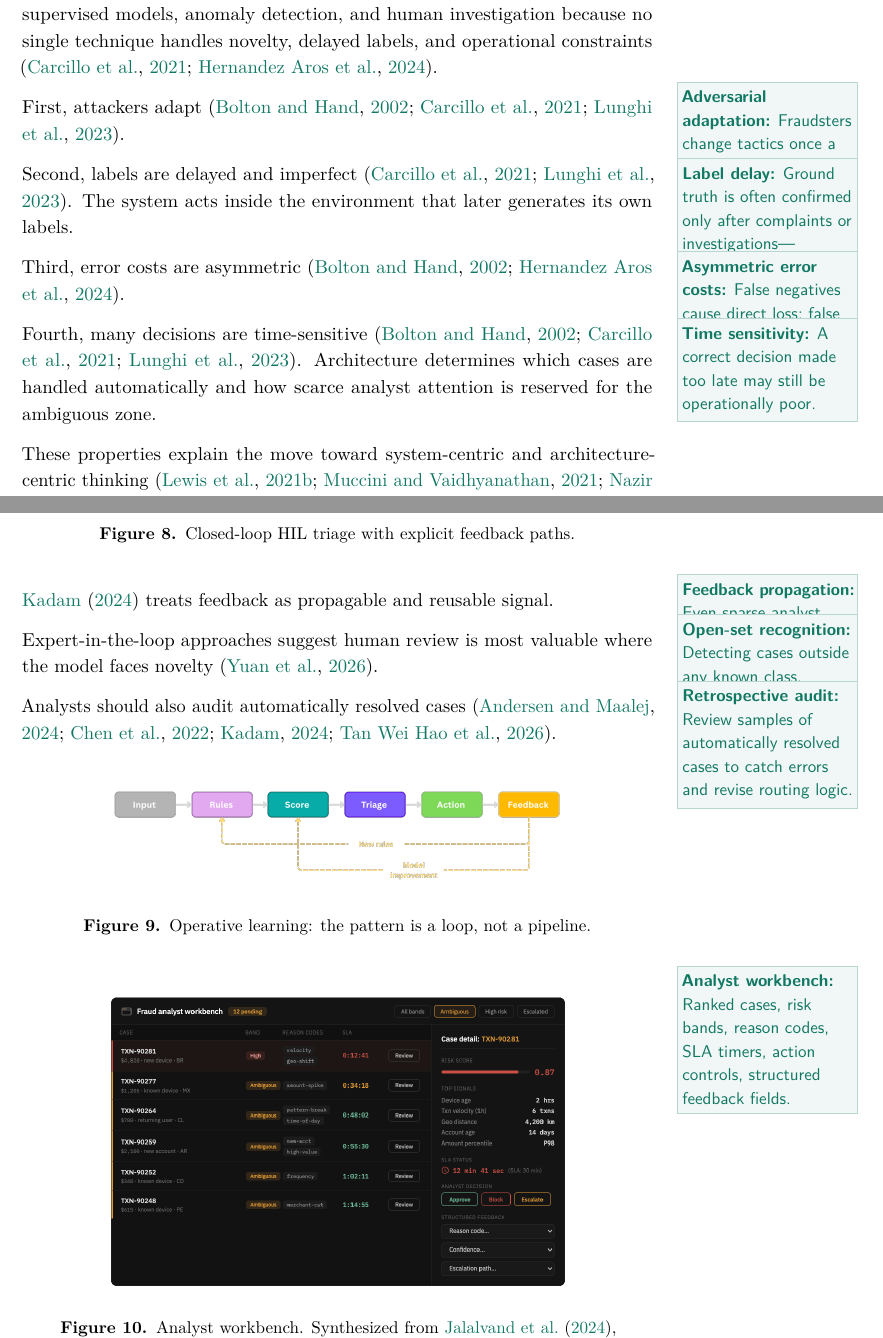
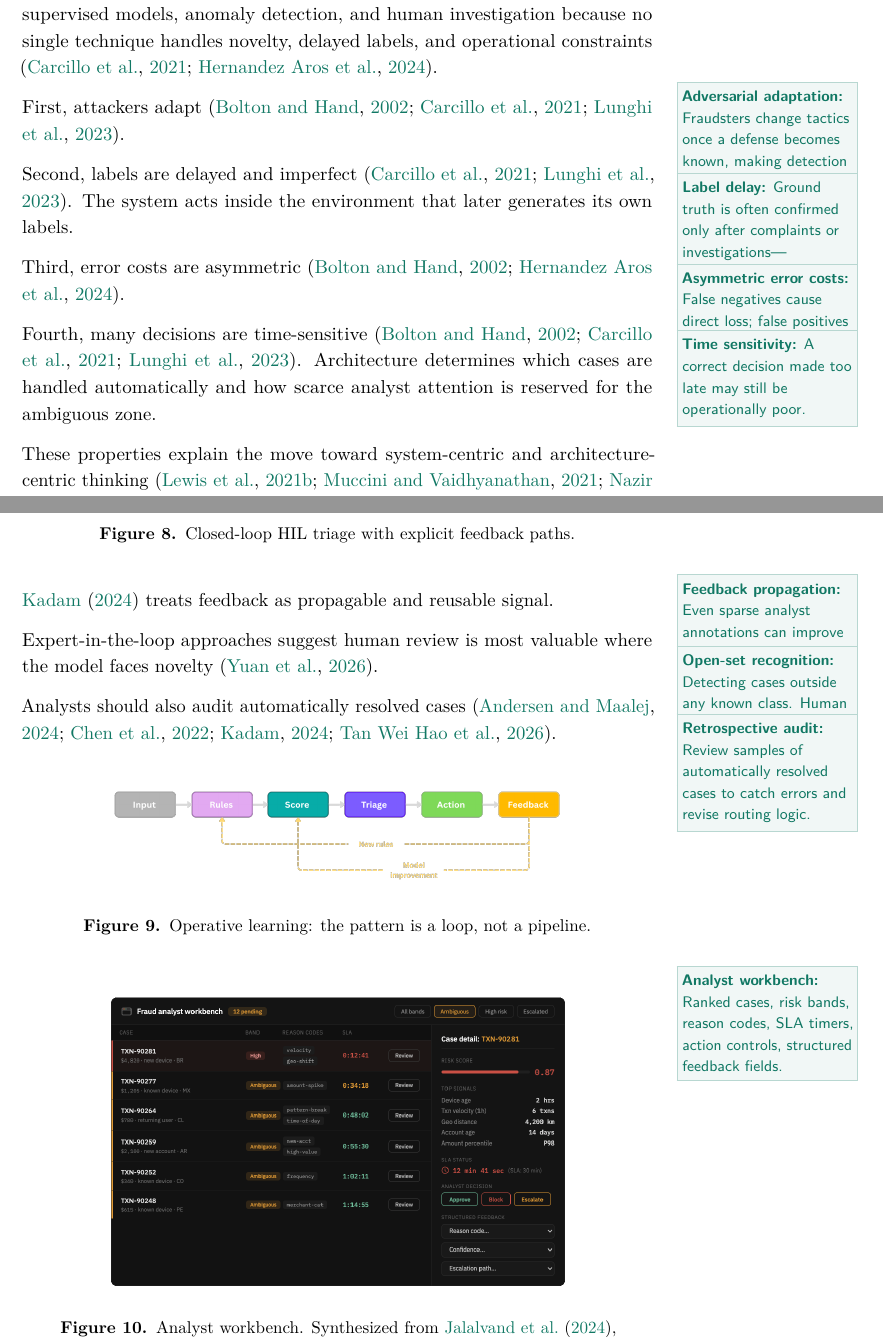
Before and after one commit to jospablo777/fraud_ml_design_pattern, a LaTeX document (communication/LaTeX/technical_article.tex): two parts of pages 2 and 6 of 12, joined at a grey line, cut so that both start at the same text. Compiled offline with pdfLaTeX.

Commit message:
Formatted little boxes

```diff
--- a/communication/LaTeX/technical_article.tex
+++ b/communication/LaTeX/technical_article.tex
@@ -13,7 +13,7 @@
 \definecolor{rulegray}{HTML}{BDC3C7}
 \usepackage{marginnote}
 \renewcommand*{\marginfont}{\footnotesize\sffamily}
-\newcommand{\defn}[2][0pt]{\marginnote{\fcolorbox{accentteal!30}{accentteal!6}{\parbox{3.5cm}{\raggedright\small\sffamily\color{accentteal}\vspace{2pt}#2\vspace{2pt}}}}[#1]}
+\newcommand{\defn}[2][0pt]{\marginnote{\fcolorbox{accentteal!30}{accentteal!6}{\parbox{3.5cm}{\raggedright\footnotesize\sffamily\color{accentteal}\vspace{2pt}#2\vspace{2pt}}}}[#1]}
 \usepackage{titlesec}
 \titleformat{\section}{\Large\bfseries\color{darkgray}}{\thesection}{0.6em}{}
 \titleformat{\subsection}{\large\bfseries\color{darkgray}}{\thesubsection}{0.5em}{}
@@ -77,13 +77,13 @@ Fraud prevention is not a stable prediction problem. Systems combine rules, supe
 \defn{\textbf{Adversarial adaptation:} Fraudsters change tactics once a defense becomes known, making detection a moving contest.}%
 First, attackers adapt \citep{Bolton2002, Carcillo2021, Lunghi2023}.
 
-\defn[0.2cm]{\textbf{Label delay:} Ground truth is often confirmed only after complaints or investigations---incomplete at decision time.}%
+\defn[0.5cm]{\textbf{Label delay:} Ground truth is often confirmed only after complaints or investigations---incomplete at decision time.}%
 Second, labels are delayed and imperfect \citep{Carcillo2021, Lunghi2023}. The system acts inside the environment that later generates its own labels.
 
-\defn[0.2cm]{\textbf{Asymmetric error costs:} False negatives cause direct loss; false positives cause friction. Not interchangeable.}%
+\defn[0.45cm]{\textbf{Asymmetric error costs:} False negatives cause direct loss; false positives cause friction. Not interchangeable.}%
 Third, error costs are asymmetric \citep{Bolton2002, HernandezAros2024}.
 
-\defn[0.2cm]{\textbf{Time sensitivity:} A correct decision made too late may still be operationally poor.}%
+\defn[0.45cm]{\textbf{Time sensitivity:} A correct decision made too late may still be operationally poor.}%
 Fourth, many decisions are time-sensitive \citep{Bolton2002, Lunghi2023, Carcillo2021}. Architecture determines which cases are handled automatically and how scarce analyst attention is reserved for the ambiguous zone.
 
 These properties explain the move toward system-centric and architecture-centric thinking \citep{Muccini2021, Lewis2021Challenges, Nazir2024}.
@@ -178,10 +178,10 @@ Figure~\ref{fig:bidirectional} shows two-way collaboration \citep{MosqueiraRey20
 \defn{\textbf{Feedback propagation:} Even sparse analyst annotations can improve models when propagated through a transaction graph.}%
 \citet{Kadam2024} treats feedback as propagable and reusable signal.
 
-\defn{\textbf{Open-set recognition:} Detecting cases outside any known class. Human review is most valuable at the boundary of model knowledge.}%
+\defn[0.65cm]{\textbf{Open-set recognition:} Detecting cases outside any known class. Human review is most valuable at the boundary of model knowledge.}%
 Expert-in-the-loop approaches suggest human review is most valuable where the model faces novelty \citep{Yuan2026}.
 
-\defn{\textbf{Retrospective audit:} Review samples of automatically resolved cases to catch errors and revise routing logic.}%
+\defn[0.68cm]{\textbf{Retrospective audit:} Review samples of automatically resolved cases to catch errors and revise routing logic.}%
 Analysts should also audit automatically resolved cases \citep{Tan2026, Chen2022, Andersen2024, Kadam2024}.
 
 \begin{figure}[H]\centering
```
Also changed, not shown: communication/LaTeX/technical_article.pdf, communication/LaTeX/technical_article.tex (8 more changed lines), 4 other files.
